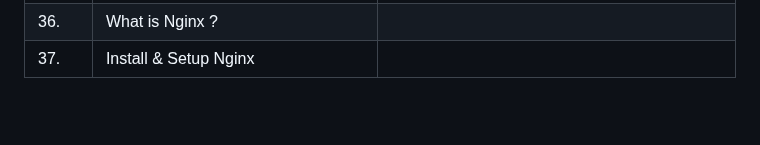
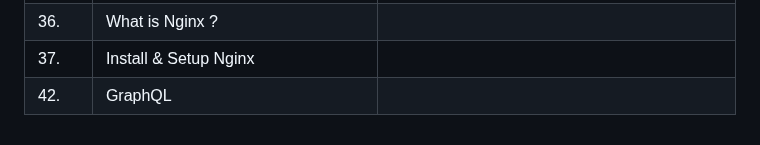
Before and after one commit to unstoppableayush/Backend-NodeJS, a Markdown page: Readme.md, the part around the change. Rendered like a GitHub page; blank space fills up the shorter version.

```diff
--- a/Readme.md
+++ b/Readme.md
@@ -40,3 +40,4 @@ Following Mastering NodeJS tutorial of Piyush Garg.
 | 35. | Scale NodeJS app using Cluster module ||
 | 36. | What is Nginx ? ||
 | 37. | Install & Setup Nginx ||
+| 42. | GraphQL ||
```
